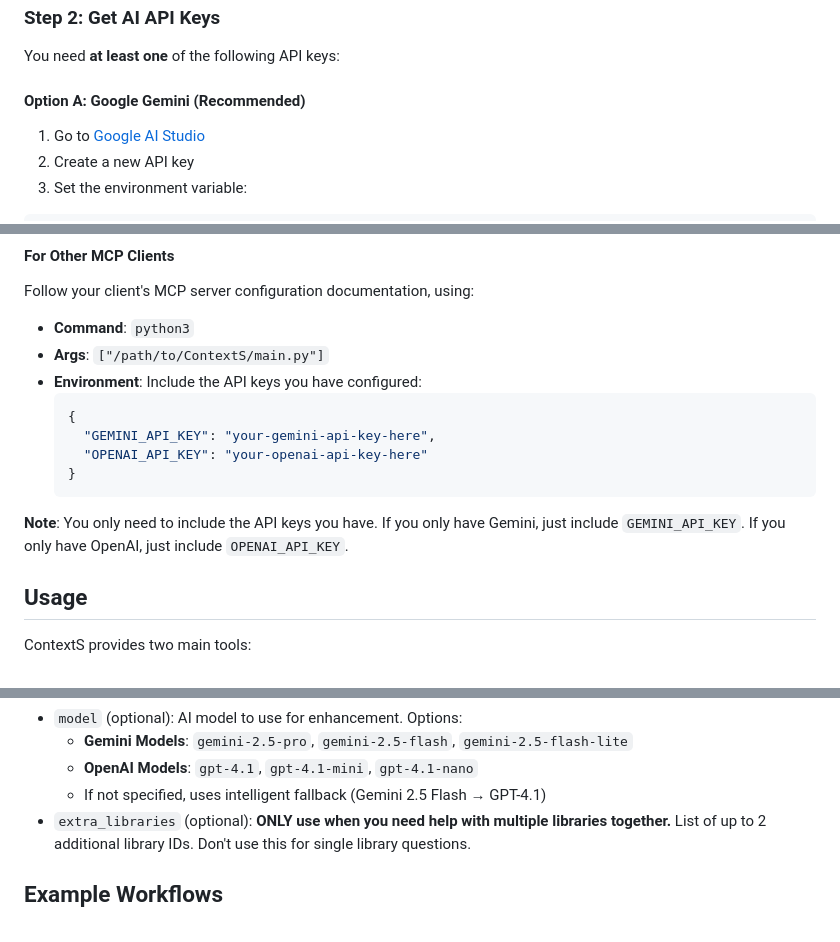
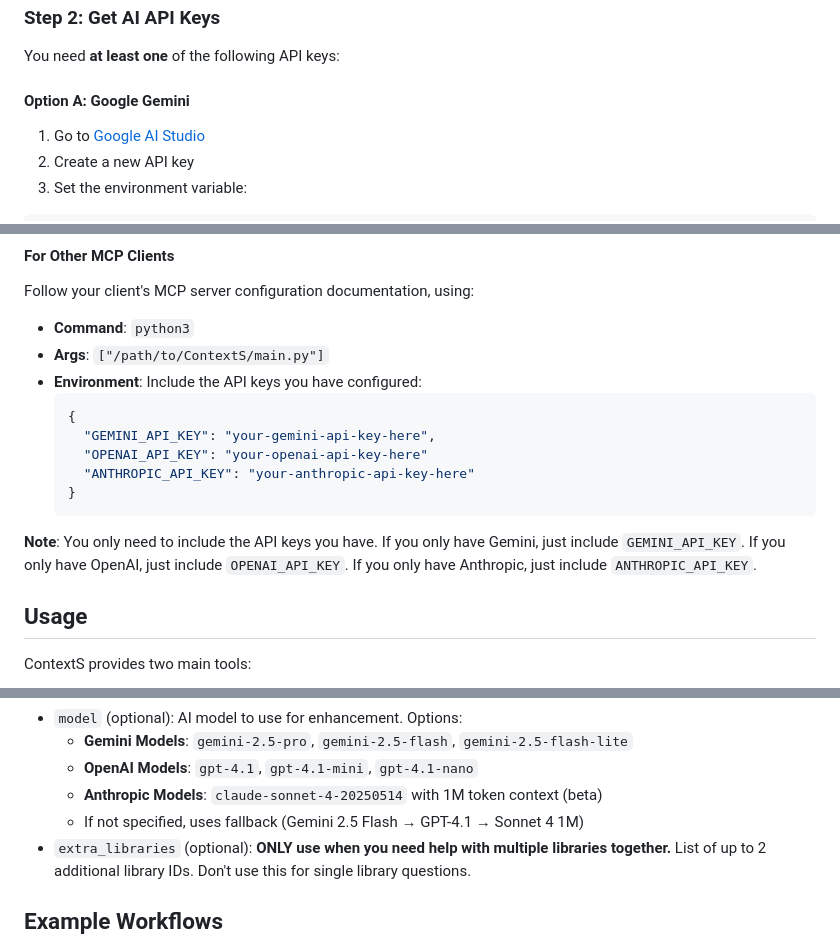
Before and after one commit to ProCreations-Official/contextS, a Markdown page: README.md, 3 parts joined by grey strips. Drawn GitHub-style.

````diff
--- a/README.md
+++ b/README.md
@@ -61,7 +64,7 @@ pip install -r requirements.txt
 
 You need **at least one** of the following API keys:
 
-#### Option A: Google Gemini (Recommended)
+#### Option A: Google Gemini
 1. Go to [Google AI Studio](https://aistudio.google.com/app/apikey)
 2. Create a new API key
 3. Set the environment variable:
@@ -146,10 +162,11 @@ Follow your client's MCP server configuration documentation, using:
   {
     "GEMINI_API_KEY": "your-gemini-api-key-here",
     "OPENAI_API_KEY": "your-openai-api-key-here"
+    "ANTHROPIC_API_KEY": "your-anthropic-api-key-here"
   }
   ```
 
-**Note**: You only need to include the API keys you have. If you only have Gemini, just include `GEMINI_API_KEY`. If you only have OpenAI, just include `OPENAI_API_KEY`.
+**Note**: You only need to include the API keys you have. If you only have Gemini, just include `GEMINI_API_KEY`. If you only have OpenAI, just include `OPENAI_API_KEY`. If you only have Anthropic, just include `ANTHROPIC_API_KEY`.
 
 ## Usage
 
@@ -194,7 +211,8 @@ get_smart_docs(
 - `model` (optional): AI model to use for enhancement. Options:
   - **Gemini Models**: `gemini-2.5-pro`, `gemini-2.5-flash`, `gemini-2.5-flash-lite`
   - **OpenAI Models**: `gpt-4.1`, `gpt-4.1-mini`, `gpt-4.1-nano`
-  - If not specified, uses intelligent fallback (Gemini 2.5 Flash → GPT-4.1)
+  - **Anthropic Models**: `claude-sonnet-4-20250514` with 1M token context (beta)
+  - If not specified, uses fallback (Gemini 2.5 Flash → GPT-4.1 → Sonnet 4 1M)
 - `extra_libraries` (optional): **ONLY use when you need help with multiple libraries together.** List of up to 2 additional library IDs. Don't use this for single library questions.
 
 ## Example Workflows
````
Also changed, not shown: other parts of README.md (+23 -7 lines).
